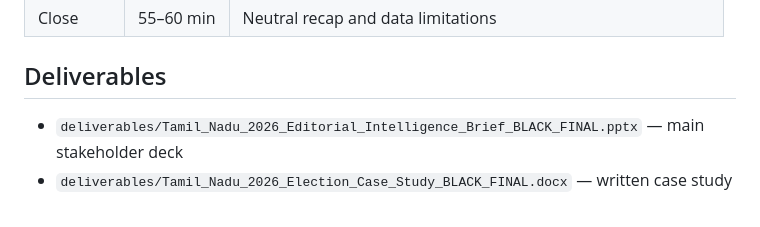
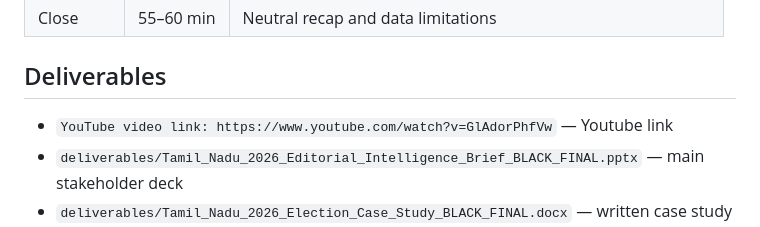
Before and after one commit to Chatur27/tamil-nadu-2026-editorial-intelligence-brief, a Markdown page: README.md, the part around the change. Drawn GitHub-style.

Commit message:
Add YouTube video link to README
Added YouTube video link to the deliverables section.

```diff
--- a/README.md
+++ b/README.md
@@ -28,6 +28,7 @@ Most election analysis starts with who won. This project starts with what change
 
 ## Deliverables
 
+- `YouTube video link: https://www.youtube.com/watch?v=GlAdorPhfVw` — Youtube link
 - `deliverables/Tamil_Nadu_2026_Editorial_Intelligence_Brief_BLACK_FINAL.pptx` — main stakeholder deck
 - `deliverables/Tamil_Nadu_2026_Election_Case_Study_BLACK_FINAL.docx` — written case study and methodology report
 - `deliverables/Tamil_Nadu_2026_Election_Analysis_Workbook.xlsx` — calculation workbook
```
